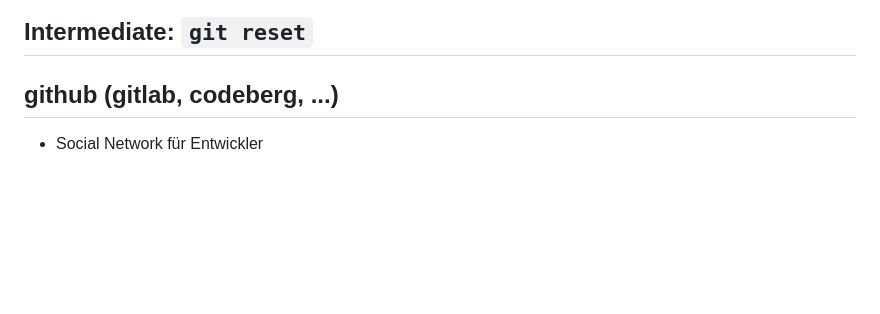
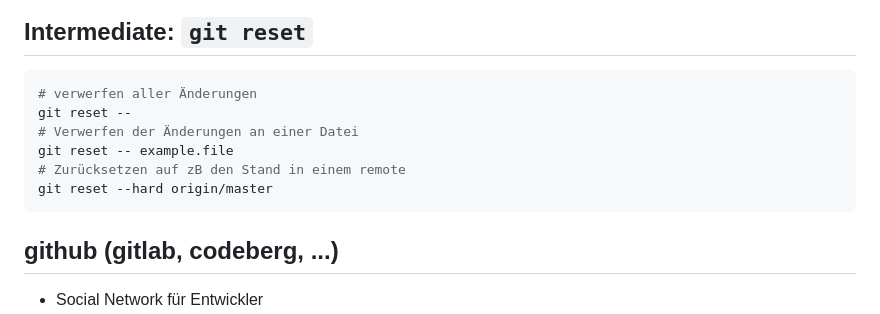
Before and after one commit to 24367dfa/git-workshop, a Markdown page: presentation.md, the part around the change. GitHub-like rendering; blank space fills up the shorter version.

Commit message:
feat: add slide git reset

````diff
--- a/presentation.md
+++ b/presentation.md
@@ -146,7 +146,14 @@ Kein Force-Push auf default Branches!
 
 ## Intermediate: `git reset`
 
-
+```bash
+# verwerfen aller Änderungen
+git reset --
+# Verwerfen der Änderungen an einer Datei
+git reset -- example.file
+# Zurücksetzen auf zB den Stand in einem remote
+git reset --hard origin/master
+```
 
 ## github (gitlab, codeberg, ...)
 
````
